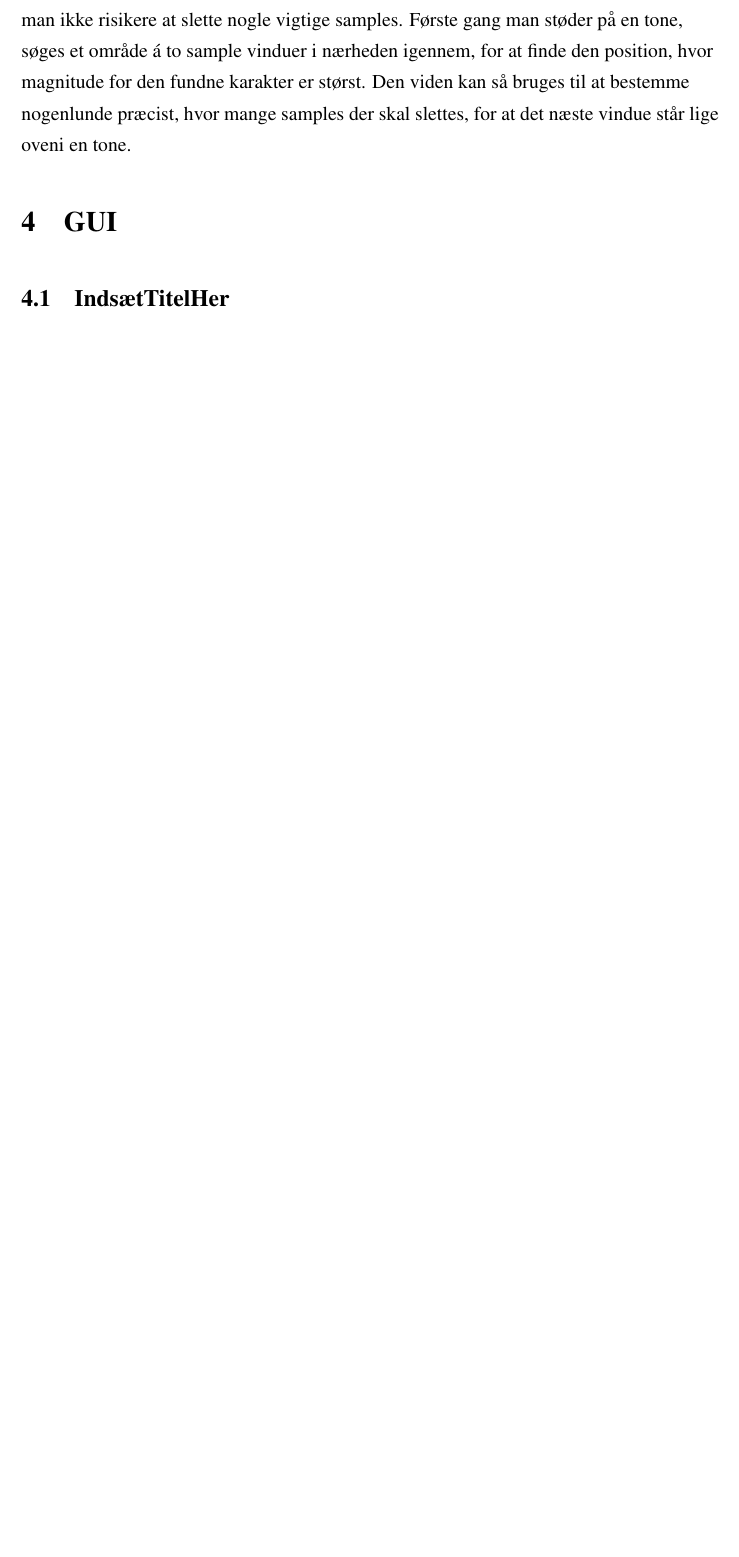
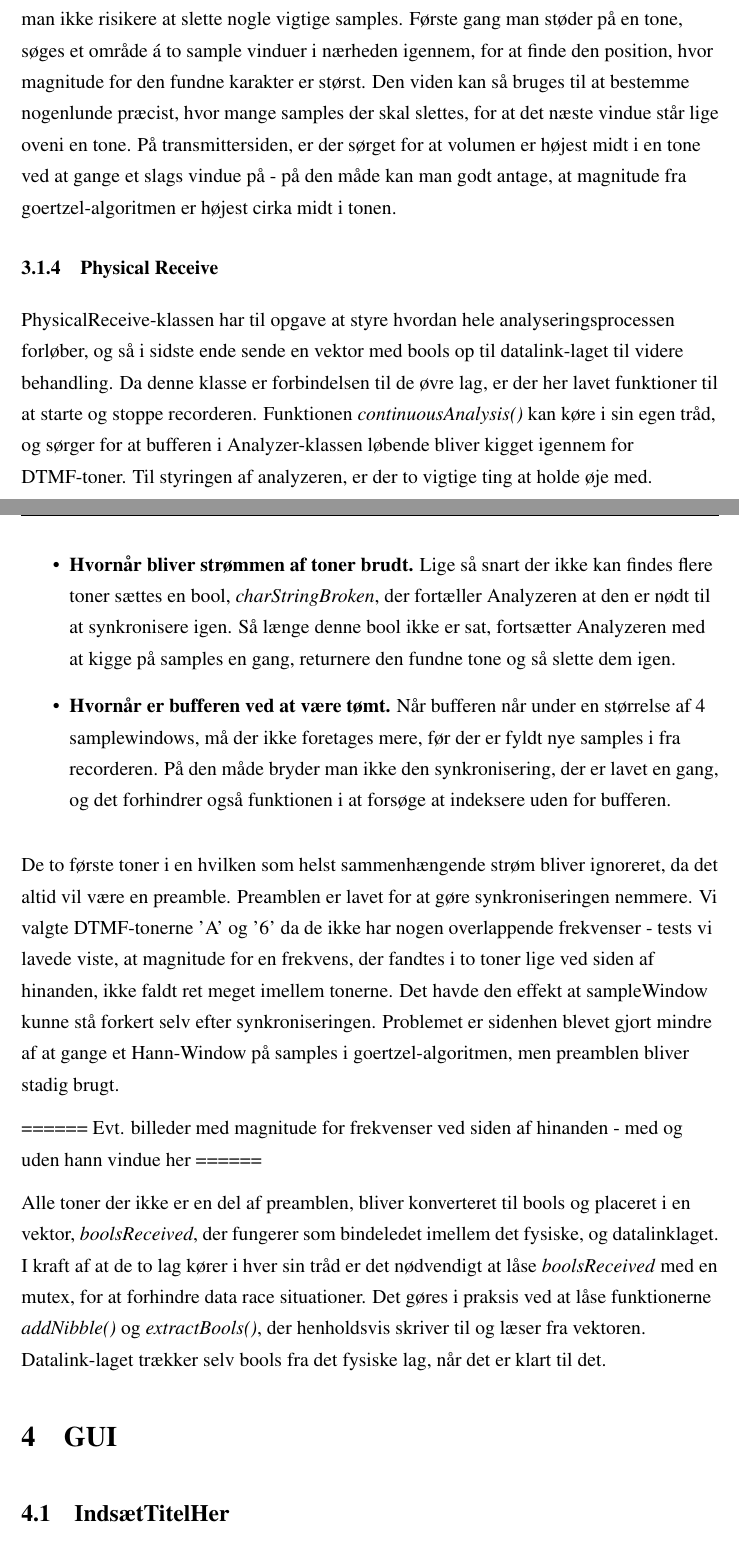
Before and after one commit to ninkaninus/3.semesterProject, a LaTeX document (Documents/Rapport/Rapport template/Rapport Template/Master.tex, which reads Documents/Rapport/Rapport template/Rapport Template/Sections/Physical.tex): part of page 8 of 11 before the commit and two parts of pages 8 and 9 of 13 after it, the two joined at a grey line, cut so that both start at the same text, the shorter picture padded with empty space. Compiled offline with pdfLaTeX.

Commit message:
Lidt mere til det fysiske lag

```diff
--- a/Documents/Rapport/Rapport template/Rapport Template/Sections/Physical.tex
+++ b/Documents/Rapport/Rapport template/Rapport Template/Sections/Physical.tex
@@ -27,4 +31,20 @@ Analyzer-klassen fungerer som bindeled mellem recorderen og goertzel-klassen. De
 
 Detektionen af DTMF-toner udføres af to funktioner - \textit{syncToFirstDTMF()} og \textit{findNextDTMF()}. De er designet ud fra den antagelse, at når der kommer beskeder ind, vil de altid komme i en strøm af toner adskilt af et lille mellemrum uden lyd. Så hvis man kan finde den første DTMF-tone i denne strøm, så kan man blive ved med at kigge på et antal samples frem i tiden, der svarer til længden af hver tone. Det kan nemt udregnes fra samplefrekvensen. \\
 
-Når \textit{syncToFirstDTMF} leder bufferen igennem, er dens vigtigste opgave at stille sampleWindow mere eller mindre lige oveni den første DTMF-tone den finder, så magnitude på den næste gang samples er på sit højeste. På den måde kan \textit{findNextDTMF} blive ved med at kigge på et sampleWindow, finde tonen og så slette alle de analyserede samples fra bufferen uden at bekymre sig om, om man har slettet for meget af en anden tone. Inden den første tone er fundet, slettes der kun 1/4 af sampleWindow ad gangen, så man ikke risikere at slette nogle vigtige samples. Første gang man støder på en tone, søges et område á to sample vinduer i nærheden igennem, for at finde den position, hvor magnitude for den fundne karakter er størst. Den viden kan så bruges til at bestemme nogenlunde præcist, hvor mange samples der skal slettes, for at det næste vindue står lige oveni en tone.
+Når \textit{syncToFirstDTMF} leder bufferen igennem, er dens vigtigste opgave at stille sampleWindow mere eller mindre lige oveni den første DTMF-tone den finder, så magnitude på den næste gang samples er på sit højeste. På den måde kan \textit{findNextDTMF} blive ved med at kigge på et sampleWindow, finde tonen og så slette alle de analyserede samples fra bufferen uden at bekymre sig om, om man har slettet for meget af en anden tone. Inden den første tone er fundet, slettes der kun 1/4 af sampleWindow ad gangen, så man ikke risikere at slette nogle vigtige samples. Første gang man støder på en tone, søges et område á to sample vinduer i nærheden igennem, for at finde den position, hvor magnitude for den fundne karakter er størst. Den viden kan så bruges til at bestemme nogenlunde præcist, hvor mange samples der skal slettes, for at det næste vindue står lige oveni en tone. På transmittersiden, er der sørget for at volumen er højest midt i en tone ved at gange et slags vindue på - på den måde kan man godt antage, at magnitude fra goertzel-algoritmen er højest cirka midt i tonen.
+
+\subsubsection{Physical Receive}
+
+PhysicalReceive-klassen har til opgave at styre hvordan hele analyseringsprocessen forløber, og så i sidste ende sende en vektor med bools op til datalink-laget til videre behandling. Da denne klasse er forbindelsen til de øvre lag, er der her lavet funktioner til at starte og stoppe recorderen. Funktionen \textit{continuousAnalysis()} kan køre i sin egen tråd, og sørger for at bufferen i Analyzer-klassen løbende bliver kigget igennem for DTMF-toner. Til styringen af analyzeren, er der to vigtige ting at holde øje med.
+
+\begin{itemize}
+
+\item \textbf{Hvornår bliver strømmen af toner brudt.} Lige så snart der ikke kan findes flere toner sættes en bool, \textit{charStringBroken}, der fortæller Analyzeren at den er nødt til at synkronisere igen. Så længe denne bool ikke er sat, fortsætter Analyzeren med at kigge på samples en gang, returnere den fundne tone og så slette dem igen.
+\item \textbf{Hvornår er bufferen ved at være tømt.} Når bufferen når under en størrelse af 4 samplewindows, må der ikke foretages mere, før der er fyldt nye samples i fra recorderen. På den måde bryder man ikke den synkronisering, der er lavet en gang, og det forhindrer også funktionen i at forsøge at indeksere uden for bufferen.
+\end{itemize}
+
+De to første toner i en hvilken som helst sammenhængende strøm bliver ignoreret, da det altid vil være en preamble. Preamblen er lavet for at gøre synkroniseringen nemmere. Vi valgte DTMF-tonerne 'A' og '6' da de ikke har nogen overlappende frekvenser - tests vi lavede viste, at magnitude for en frekvens, der fandtes i to toner lige ved siden af hinanden, ikke faldt ret meget imellem tonerne. Det havde den effekt at sampleWindow kunne stå forkert selv efter synkroniseringen. Problemet er sidenhen blevet gjort mindre af at gange et Hann-Window på samples i goertzel-algoritmen, men preamblen bliver stadig brugt.
+
+====== Evt. billeder med magnitude for frekvenser ved siden af hinanden - med og uden hann vindue her ======
+
+Alle toner der ikke er en del af preamblen, bliver konverteret til bools og placeret i en vektor, \textit{boolsReceived}, der fungerer som bindeledet imellem det fysiske, og datalinklaget. I kraft af at de to lag kører i hver sin tråd er det nødvendigt at låse \textit{boolsReceived} med en mutex, for at forhindre data race situationer. Det gøres i praksis ved at låse funktionerne \textit{addNibble()} og \textit{extractBools()}, der henholdsvis skriver til og læser fra vektoren. Datalink-laget trækker selv bools fra det fysiske lag, når det er klart til det.
```
Also changed, not shown: Documents/Rapport/Rapport template/Rapport Template/Sections/Physical.tex (4 more changed lines).
